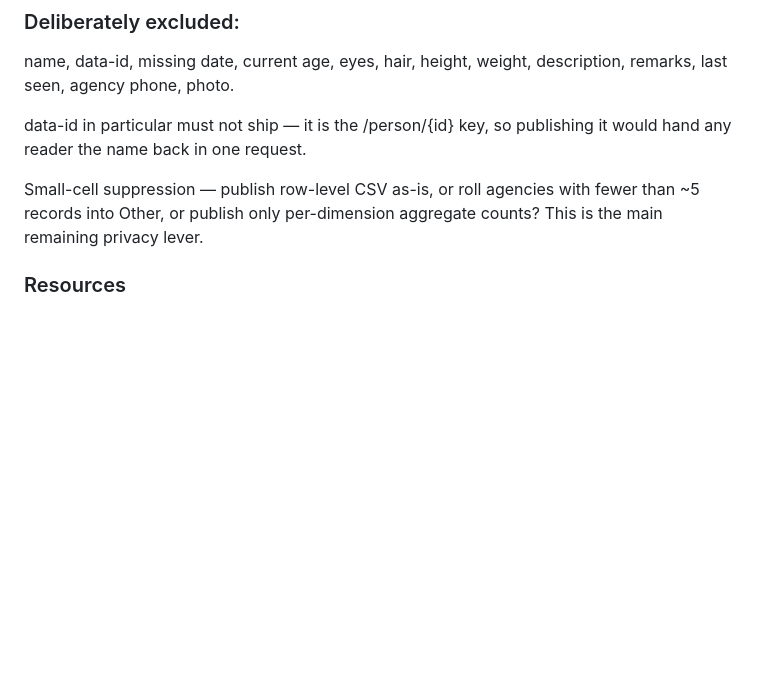
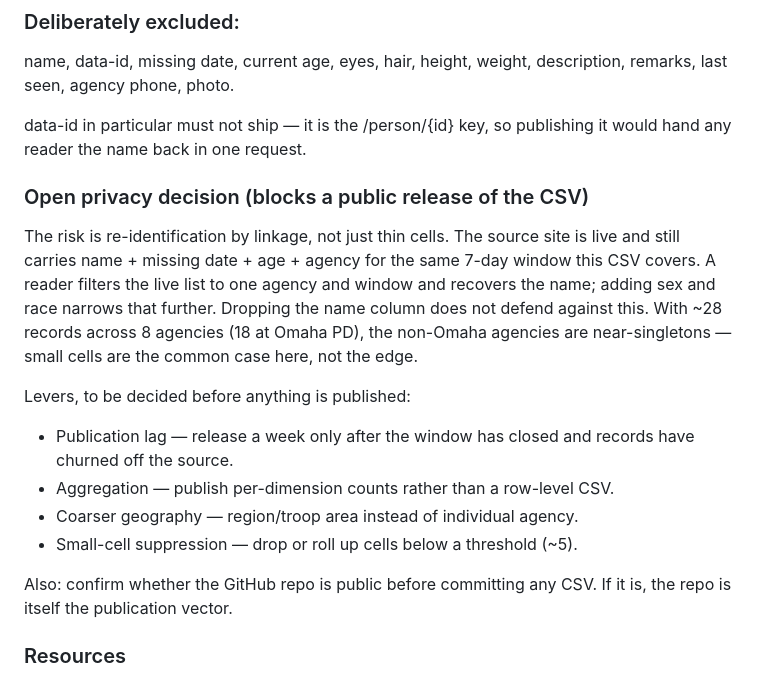
Before and after one commit to MackenzieJEvans/Missing_Person-s_Data, a Markdown page: PLAN.md, the part around one of its changes. Drawn GitHub-style; blank space fills up the shorter version.

```diff
--- a/PLAN.md
+++ b/PLAN.md
@@ -48,7 +61,17 @@ name, data-id, missing date, current age, eyes, hair, height, weight, descriptio
 
 data-id in particular must not ship — it is the /person/{id} key, so publishing it would hand any reader the name back in one request.
 
-Small-cell suppression — publish row-level CSV as-is, or roll agencies with fewer than ~5 records into Other, or publish only per-dimension aggregate counts? This is the main remaining privacy lever.
+### Open privacy decision (blocks a public release of the CSV)
+
+The risk is re-identification by linkage, not just thin cells. The source site is live and still carries name + missing date + age + agency for the same 7-day window this CSV covers. A reader filters the live list to one agency and window and recovers the name; adding sex and race narrows that further. Dropping the name column does not defend against this. With ~28 records across 8 agencies (18 at Omaha PD), the non-Omaha agencies are near-singletons — small cells are the common case here, not the edge.
+
+Levers, to be decided before anything is published:
+- Publication lag — release a week only after the window has closed and records have churned off the source.
+- Aggregation — publish per-dimension counts rather than a row-level CSV.
+- Coarser geography — region/troop area instead of individual agency.
+- Small-cell suppression — drop or roll up cells below a threshold (~5).
+
+Also: confirm whether the GitHub repo is public before committing any CSV. If it is, the repo is itself the publication vector.
 
 ### Resources
 
```
Also changed, not shown: other parts of PLAN.md (+17 -4 lines).
